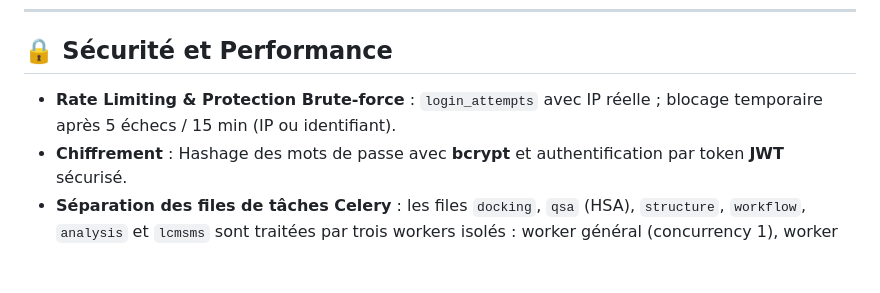
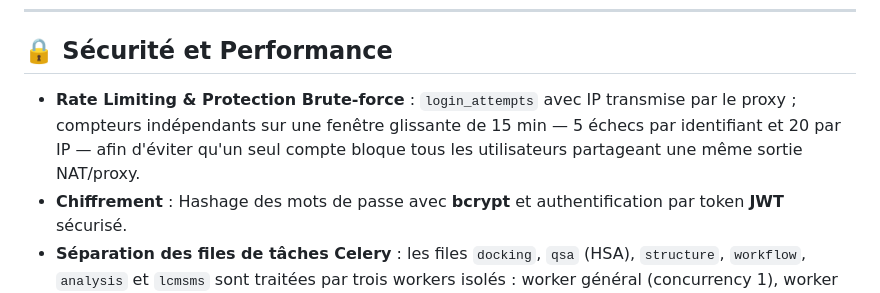
Before and after one commit to diarraibrahimamohamed-ops/nexora_v2, a Markdown page: README.md, the part around the change. GitHub-like rendering; blank space fills up the shorter version.

Commit message:
Document independent authentication rate limits

```diff
--- a/README.md
+++ b/README.md
@@ -230,7 +230,7 @@ Une fois les conteneurs démarrés, l'application est accessible aux adresses su
 ---
 
 ## 🔒 Sécurité et Performance
-* **Rate Limiting & Protection Brute-force** : `login_attempts` avec IP réelle ; blocage temporaire après 5 échecs / 15 min (IP ou identifiant).
+* **Rate Limiting & Protection Brute-force** : `login_attempts` avec IP transmise par le proxy ; compteurs indépendants sur une fenêtre glissante de 15 min — 5 échecs par identifiant et 20 par IP — afin d'éviter qu'un seul compte bloque tous les utilisateurs partageant une même sortie NAT/proxy.
 * **Chiffrement** : Hashage des mots de passe avec **bcrypt** et authentification par token **JWT** sécurisé.
 * **Séparation des files de tâches Celery** : les files `docking`, `qsa` (HSA), `structure`, `workflow`, `analysis` et `lcmsms` sont traitées par trois workers isolés : worker général (concurrency 1), worker `analysis` (concurrency 1) et worker LC-MS/MS (concurrency 1). Les dispatchers lisent l'état persistant et publient les intentions via l'outbox transactionnelle.
 
```
